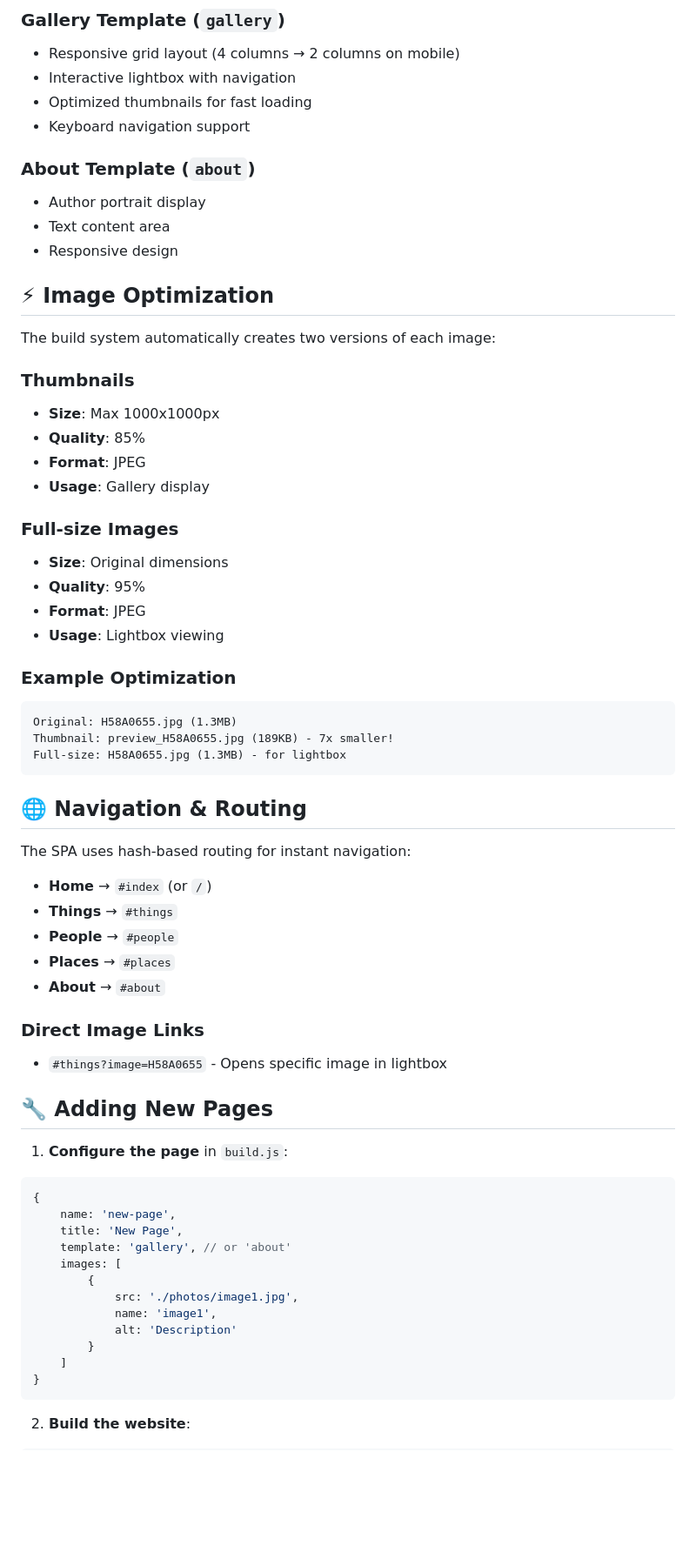
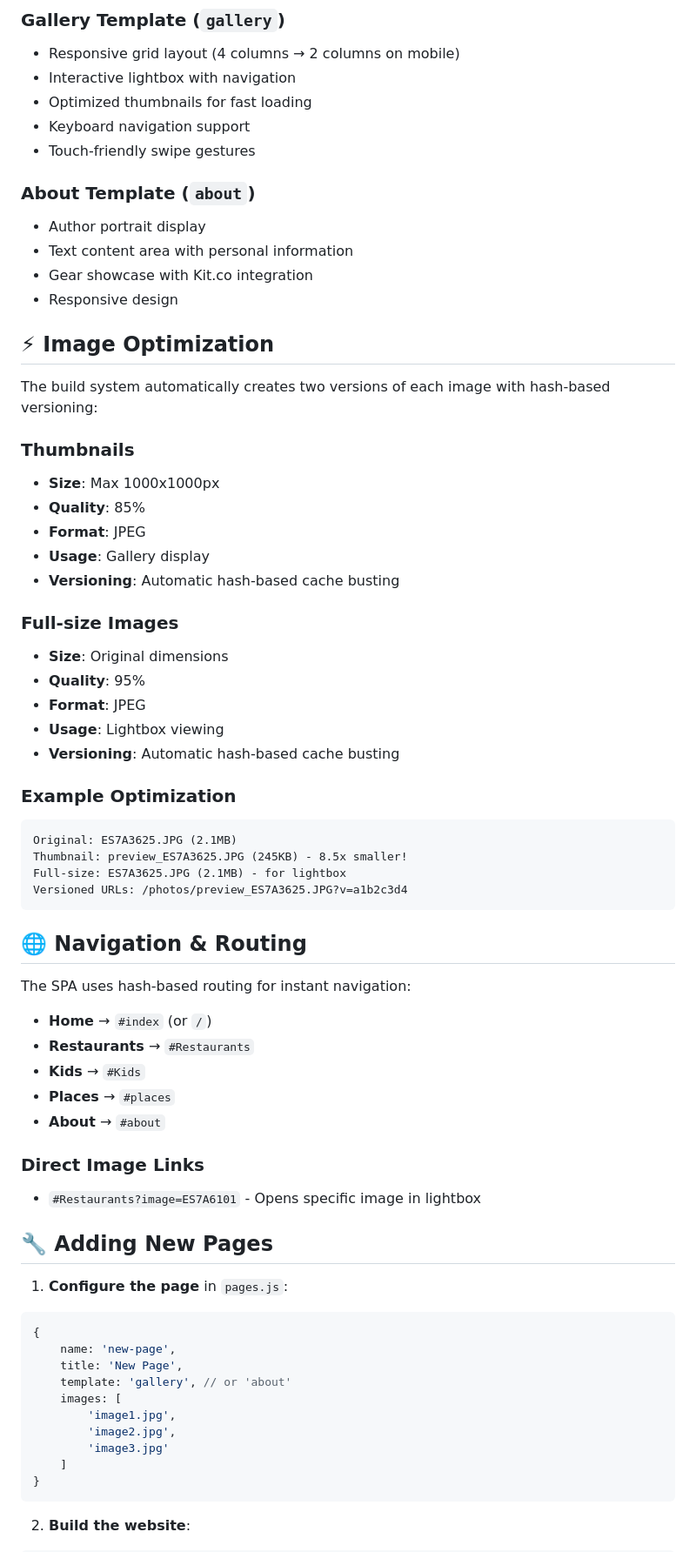
Before and after one commit to plushkamilaya/OhMyPhoto, a Markdown page: README.md, the part around the change printed below. Shown: that part at 87% size. GitHub-like rendering; blank space fills up the shorter version.

````diff
--- a/README.md
+++ b/README.md
@@ -131,33 +168,38 @@ Each image requires three properties:
 - Interactive lightbox with navigation
 - Optimized thumbnails for fast loading
 - Keyboard navigation support
+- Touch-friendly swipe gestures
 
 ### About Template (`about`)
 - Author portrait display
-- Text content area
+- Text content area with personal information
+- Gear showcase with Kit.co integration
 - Responsive design
 
 ## ⚡ Image Optimization
 
-The build system automatically creates two versions of each image:
+The build system automatically creates two versions of each image with hash-based versioning:
 
 ### Thumbnails
 - **Size**: Max 1000x1000px
 - **Quality**: 85%
 - **Format**: JPEG
 - **Usage**: Gallery display
+- **Versioning**: Automatic hash-based cache busting
 
 ### Full-size Images
 - **Size**: Original dimensions
 - **Quality**: 95%
 - **Format**: JPEG
 - **Usage**: Lightbox viewing
+- **Versioning**: Automatic hash-based cache busting
 
 ### Example Optimization
 ```
-Original: H58A0655.jpg (1.3MB)
-Thumbnail: preview_H58A0655.jpg (189KB) - 7x smaller!
-Full-size: H58A0655.jpg (1.3MB) - for lightbox
+Original: ES7A3625.JPG (2.1MB)
+Thumbnail: preview_ES7A3625.JPG (245KB) - 8.5x smaller!
+Full-size: ES7A3625.JPG (2.1MB) - for lightbox
+Versioned URLs: /photos/preview_ES7A3625.JPG?v=a1b2c3d4
 ```
 
 ## 🌐 Navigation & Routing
@@ -165,28 +207,26 @@ Full-size: H58A0655.jpg (1.3MB) - for lightbox
 The SPA uses hash-based routing for instant navigation:
 
 - **Home** → `#index` (or `/`)
-- **Things** → `#things`
-- **People** → `#people`
+- **Restaurants** → `#Restaurants`
+- **Kids** → `#Kids`
 - **Places** → `#places`
 - **About** → `#about`
 
 ### Direct Image Links
-- `#things?image=H58A0655` - Opens specific image in lightbox
+- `#Restaurants?image=ES7A6101` - Opens specific image in lightbox
 
 ## 🔧 Adding New Pages
 
-1. **Configure the page** in `build.js`:
+1. **Configure the page** in `pages.js`:
 ```javascript
 {
     name: 'new-page',
     title: 'New Page',
     template: 'gallery', // or 'about'
     images: [
-        {
-            src: './photos/image1.jpg',
-            name: 'image1',
-            alt: 'Description'
-        }
+        'image1.jpg',
+        'image2.jpg',
+        'image3.jpg'
     ]
 }
 ```
````
Also changed, not shown: other parts of README.md (+66 -29 lines).
